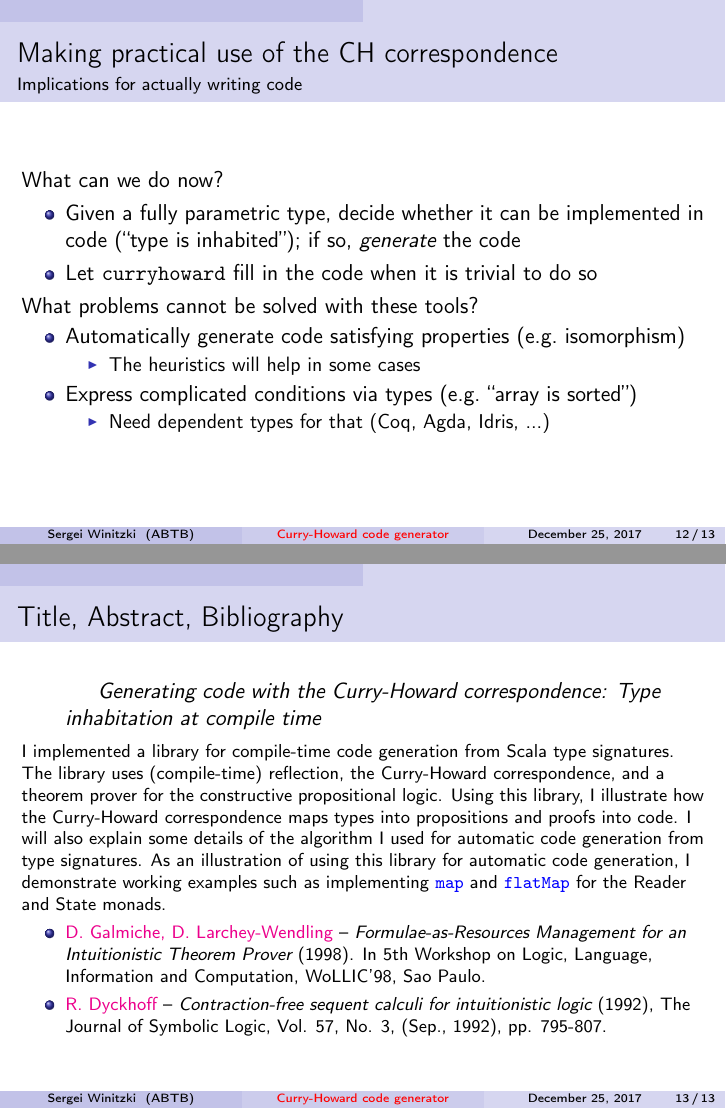
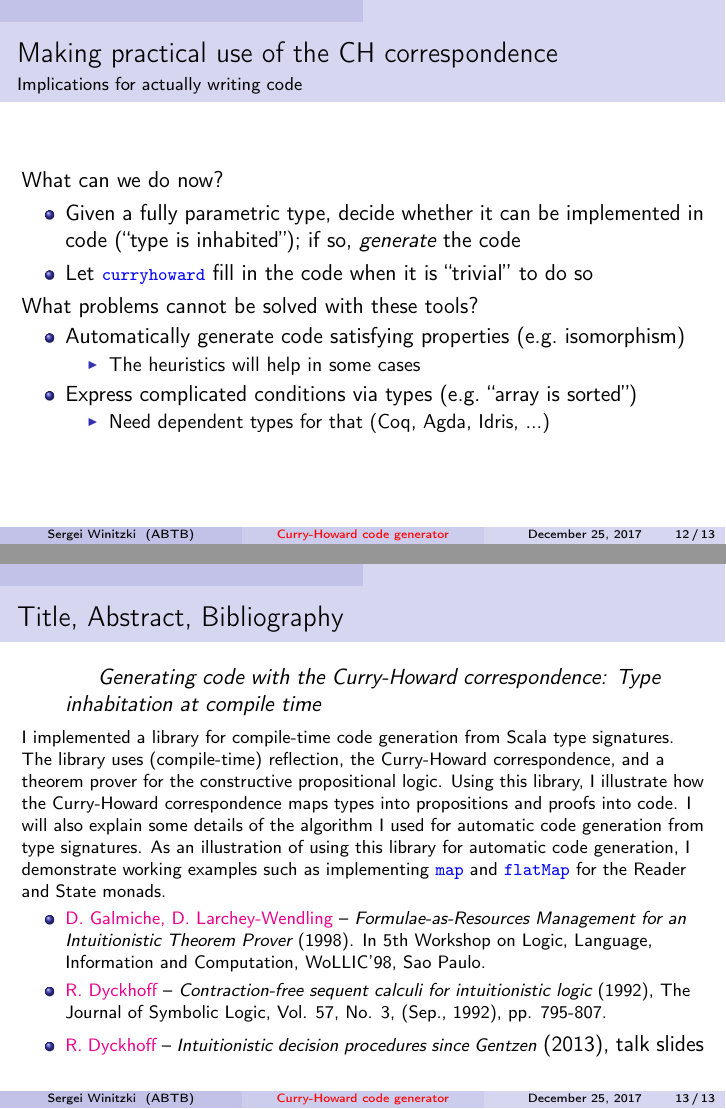
Before and after one commit to winitzki/talks, LaTeX slides (ftt-fp/curryhoward-2017.tex): pages 12 and 13 of 13, joined at a grey line. Compiled offline with pdfLaTeX.

Commit message:
add link to Dyckhoff talk slides

```diff
--- a/ftt-fp/curryhoward-2017.tex
+++ b/ftt-fp/curryhoward-2017.tex
@@ -346,8 +346,8 @@ What can we do now?
 \begin{itemize}
 \item Given a fully parametric type, decide whether it can be implemented
 in code (``type is inhabited''); if so, \emph{generate} the code
-\item Let \texttt{curryhoward} fill in the code when it is trivial to do
-so
+\item Let \texttt{\textcolor{blue}{\footnotesize{}curryhoward}} fill in
+the code when it is ``trivial'' to do so
 \end{itemize}
 What problems cannot be solved with these tools?
 \begin{itemize}
@@ -389,6 +389,9 @@ Sao Paulo.}{\footnotesize \par}
 \textendash{} }\emph{\footnotesize{}Contraction-free sequent calculi
 for intuitionistic logic}{\footnotesize{} (1992), The Journal of Symbolic
 Logic, Vol. 57, No. 3, (Sep., 1992), pp. 795-807.}{\footnotesize \par}
+\item {\footnotesize{}\href{http://apt13.unibe.ch/slides/Dyckhoff.pdf}{R. Dyckhoff}
+\textendash{} }\emph{\footnotesize{}Intuitionistic decision procedures
+since Gentzen} (2013), talk slides
 \end{itemize}
 \end{frame}
 
```
Also changed, not shown: ftt-fp/curryhoward-2017.pdf, ftt-fp/curryhoward-2017.tex (2 more changed lines).
